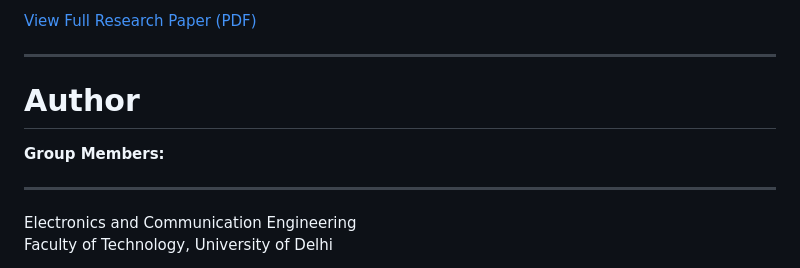
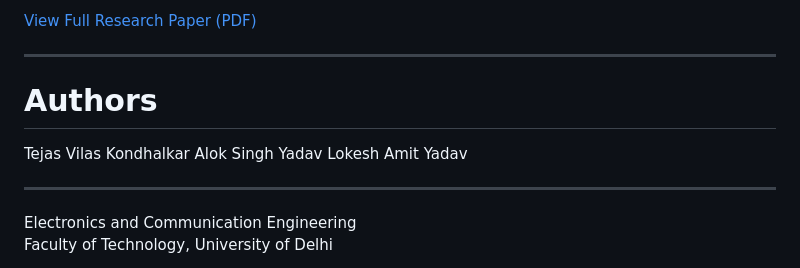
Before and after one commit to lokeshanand1/Smart-v2v-Link-Selection, a Markdown page: README.md, the part around the change. GitHub-like rendering.

Commit message:
Update authors section in README.md

```diff
--- a/README.md
+++ b/README.md
@@ -414,9 +414,14 @@ This repository includes a complete IEEE-style research paper covering the theor
 
 ---
 
-# Author
+# Authors
 
-**Group Members:**
+Tejas Vilas Kondhalkar
+Alok Singh Yadav
+Lokesh
+Amit Yadav
+
+
 - ------------------
 Electronics and Communication Engineering
 Faculty of Technology, University of Delhi
```
